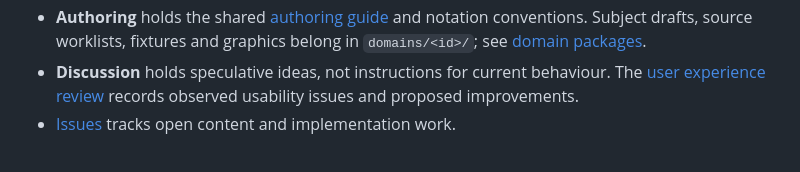
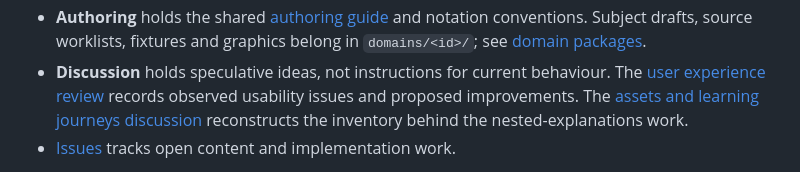
Before and after one commit to ipoole/sr-kg, a Markdown page: docs/readme.md, the part around the change. GitHub-like rendering.

Commit message:
Record the assets inventory and learning-journey discussion

```diff
--- a/docs/readme.md
+++ b/docs/readme.md
@@ -33,7 +33,9 @@
   belong in `domains/<id>/`; see [domain packages](design/domain_packages.md).
 - **Discussion** holds speculative ideas, not instructions for current behaviour.
   The [user experience review](discussion/user_experience_review.md) records
-  observed usability issues and proposed improvements.
+  observed usability issues and proposed improvements. The
+  [assets and learning journeys discussion](discussion/physicskg_assets_and_learning_journeys.md)
+  reconstructs the inventory behind the nested-explanations work.
 - [Issues](issues.md) tracks open content and implementation work.
 
 Update the relevant design document when behaviour or a contract changes.
```
Also changed, not shown: docs/discussion/physicskg_assets_and_learning_journeys.md (added, +138 -0 lines).
